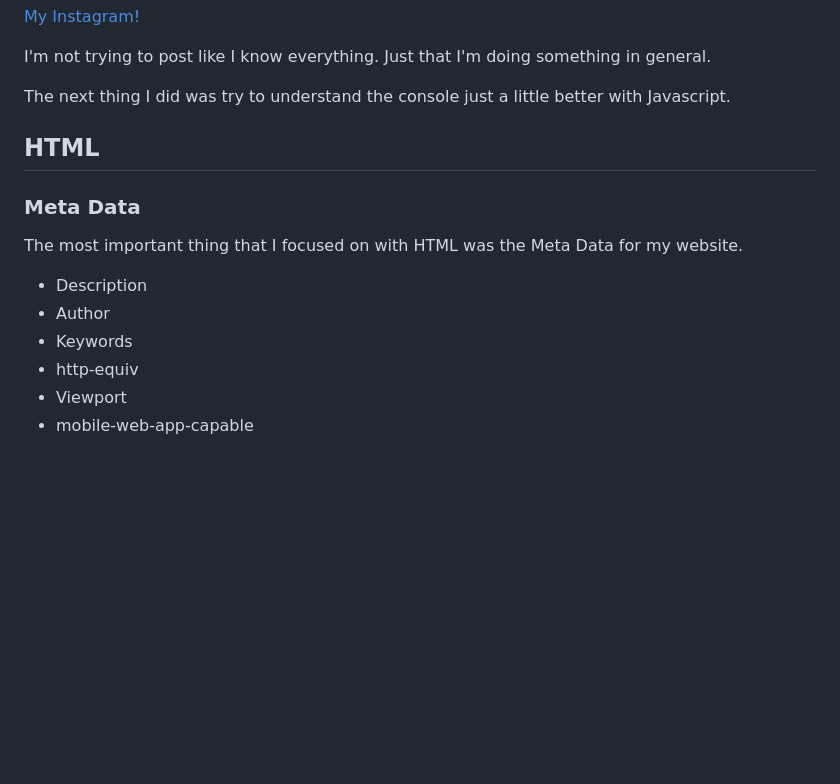
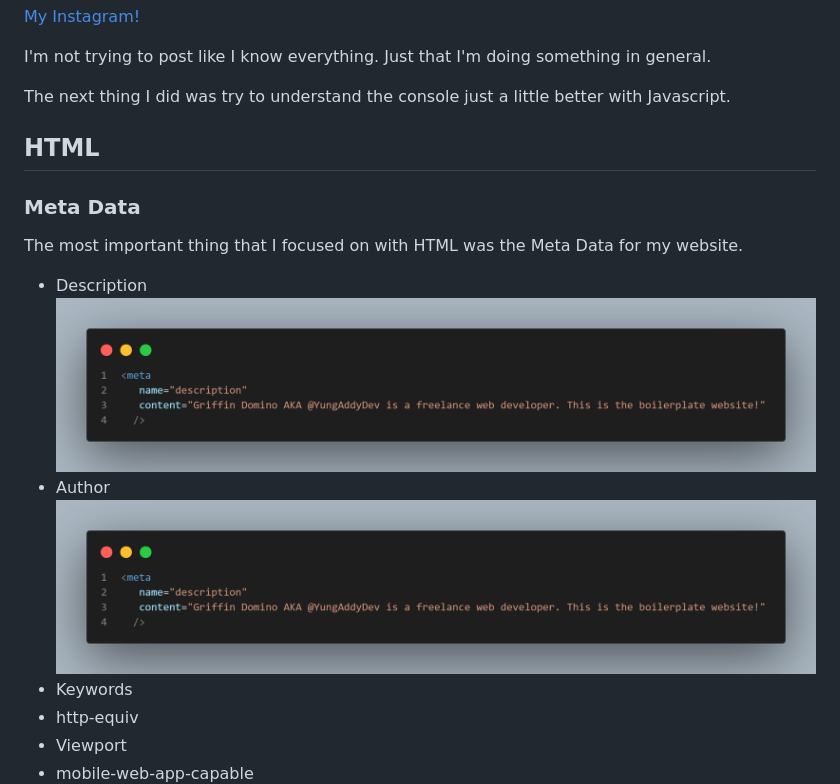
Before and after one commit to BigGriff404/WebsiteBoilerPlate, a Markdown page: README.md, the part around the change. Drawn GitHub-style; pictures changed too: images/metaDescriptionCode.png (added); blank space fills up the shorter version.

Commit message:
Lets go

```diff
--- a/README.md
+++ b/README.md
@@ -29,8 +29,6 @@ I'm not trying to post like I know everything. Just that I'm doing something in
 
 The next thing I did was try to understand the console just a little better with Javascript.
 
-
-
 ## HTML
 
 ### Meta Data
@@ -38,7 +36,9 @@ The next thing I did was try to understand the console just a little better with
 The most important thing that I focused on with HTML was the Meta Data for my website.
 
 - Description
+![Meta Description Tag](/images/metaDescriptionCode.png "CodeSnaP of my Meta Description")
 - Author
+![Meta Author](/images/metaDescriptionCode.png "CodeSnaP of my Meta Author")
 - Keywords
 - http-equiv
 - Viewport
```
